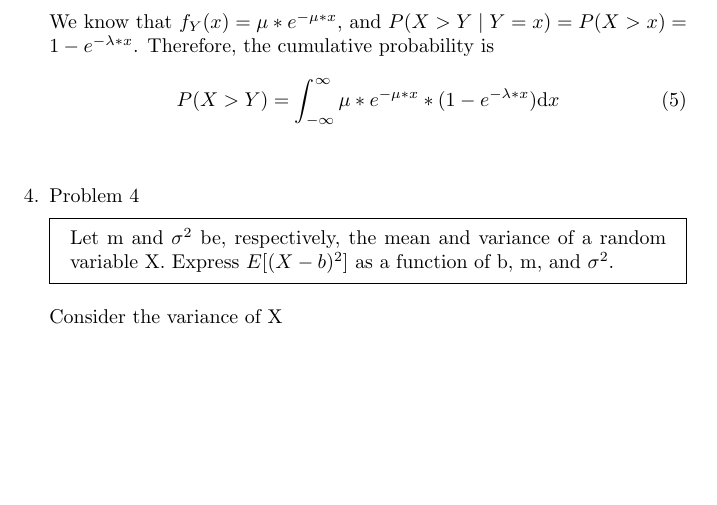
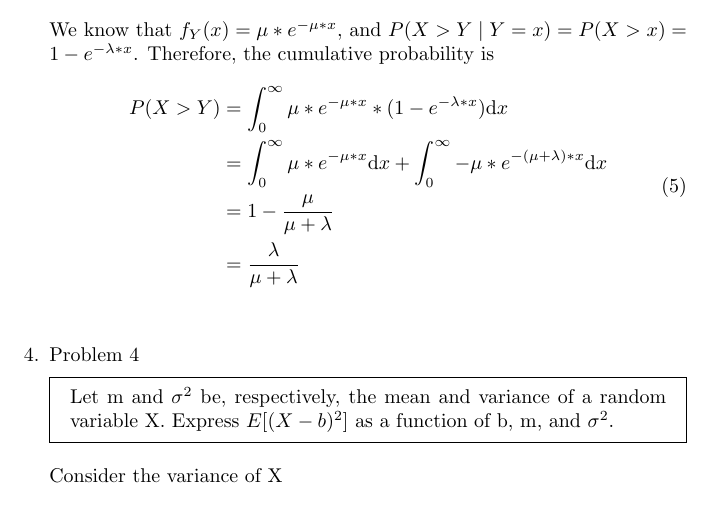
Before and after one commit to SiweiYang/CS798, a LaTeX document (s2.tex): part of page 2 of 6, cut so that both start at the same text, the shorter picture padded with empty space. Compiled offline with pdfLaTeX.

Commit message:
simplify

```diff
--- a/s2.tex
+++ b/s2.tex
@@ -67,7 +67,12 @@ X and Y are exponentially distributed random variables with parameters $\lambda$
 
 We know that $f_Y(x) = \mu * e^{-\mu*x}$, and $P(X > Y \mid Y = x) = P(X > x) = 1 - e^{-\lambda * x}$. Therefore, the cumulative probability is
 \begin{equation}
-P(X > Y) = \int_{-\infty}^{\infty}{\mu * e^{-\mu*x} * (1 - e^{-\lambda * x})} \mathrm{d}x
+\begin{split}
+P(X > Y) &= \int_{0}^{\infty}{\mu * e^{-\mu*x} * (1 - e^{-\lambda * x})} \mathrm{d}x\\
+              &= \int_{0}^{\infty}{\mu * e^{-\mu*x}} \mathrm{d}x + \int_{0}^{\infty}{- \mu * e^{- (\mu + \lambda) * x}} \mathrm{d}x\\
+              &= 1 - \frac{\mu}{\mu + \lambda}\\
+              &= \frac{\lambda}{\mu + \lambda}
+\end{split}
 \end{equation}
 \medskip
 
```
Also changed, not shown: s2.pdf.
